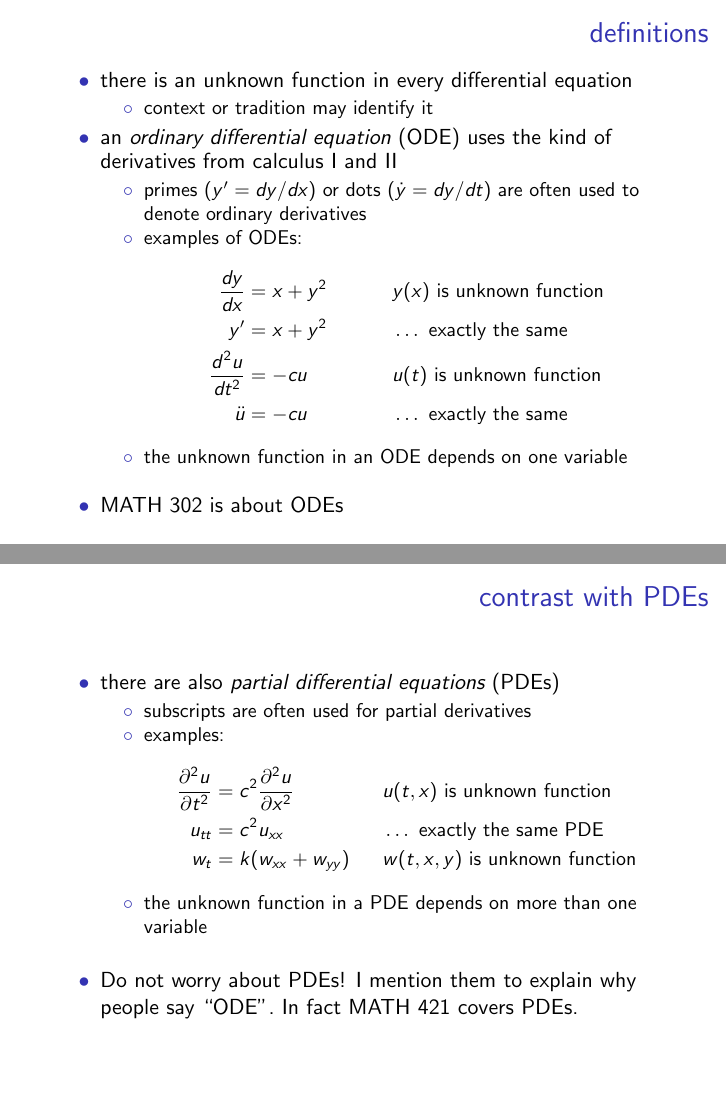
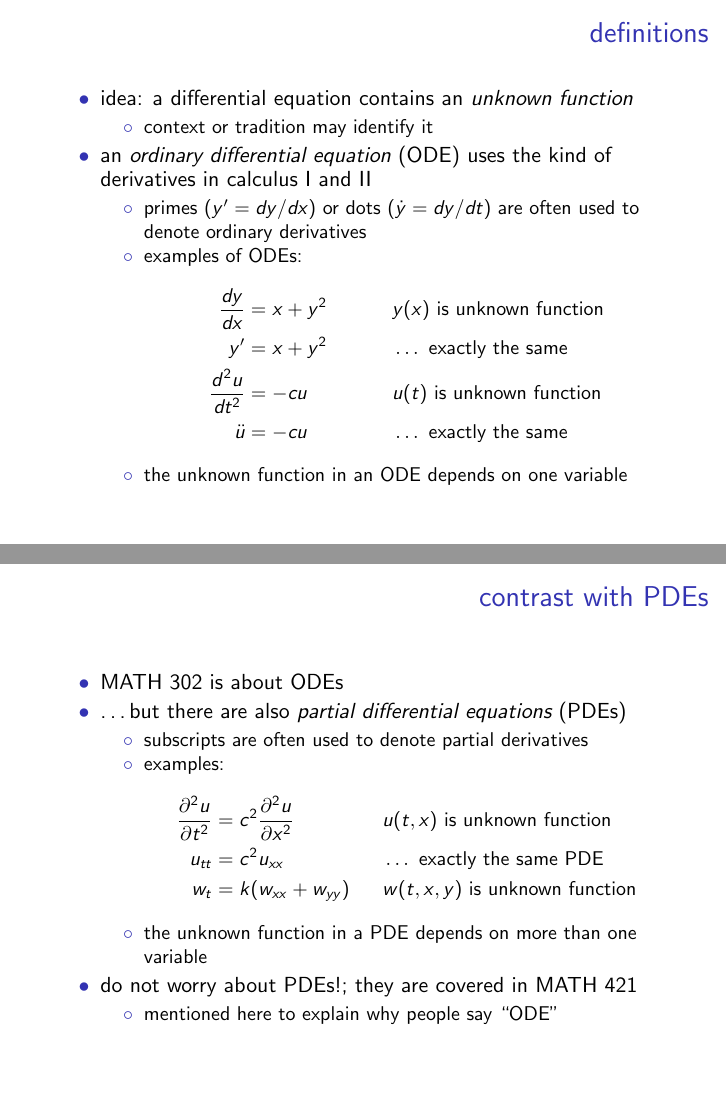
Before and after one commit to bueler/math302, LaTeX slides (assets/slides/1-1.tex): pages 3 and 4 of 11 before the commit and pages 3 and 4 of 12 after it, joined at a grey line. Compiled offline with pdfLaTeX.

Commit message:
a bit more content; just one slide on implicit needed

```diff
--- a/assets/slides/1-1.tex
+++ b/assets/slides/1-1.tex
@@ -40,11 +40,11 @@
 \begin{frame}{definitions}
 
 \begin{itemize}
-\item there is an unknown function in every differential equation
+\item idea: a differential equation contains an \emph{unknown function}
     \begin{itemize}
     \item context or tradition may identify it
     \end{itemize}
-\item an \emph{ordinary differential equation} (ODE) uses the kind of derivatives from calculus I and II
+\item an \emph{ordinary differential equation} (ODE) uses the kind of derivatives in calculus I and II
     \begin{itemize}
     \item primes ($y' = dy/dx$) or dots ($\dot y = dy/dt$) are often used to denote ordinary derivatives
     \item examples of ODEs:
@@ -56,18 +56,16 @@ y' &= x + y^2 && \dots \text{ exactly the same} \\
 \end{align*}
     \item the unknown function in an ODE depends on one variable
     \end{itemize}
-
-\medskip
-\item MATH 302 is about ODEs
 \end{itemize}
 \end{frame}
 
 \begin{frame}{contrast with PDEs}
 
 \begin{itemize}
-\item there are also \emph{partial differential equations} (PDEs)
+\item MATH 302 is about ODEs
+\item \dots but there are also \emph{partial differential equations} (PDEs)
     \begin{itemize}
-    \item subscripts are often used for partial derivatives
+    \item subscripts are often used to denote partial derivatives
     \item examples:
 \begin{align*}
 \frac{\partial^2 u}{\partial t^2} &= c^2 \frac{\partial^2 u}{\partial x^2} && u(t,x) \text{ is unknown function} \\
@@ -76,9 +74,10 @@ w_t &= k(w_{xx} + w_{yy}) && w(t,x,y) \text{ is unknown function}
 \end{align*}
     \item the unknown function in a PDE depends on more than one variable
     \end{itemize}
-
-\vspace{3mm}
-\item Do not worry about PDEs!  I mention them to explain why people say ``ODE''.  In fact MATH 421 covers PDEs.
+\item do not worry about PDEs!; they are covered in MATH 421
+    \begin{itemize}
+    \item mentioned here to explain why people say ``ODE''
+    \end{itemize}
 \end{itemize}
 \end{frame}
 
```
Also changed, not shown: assets/slides/1-1.tex (24 more changed lines).
